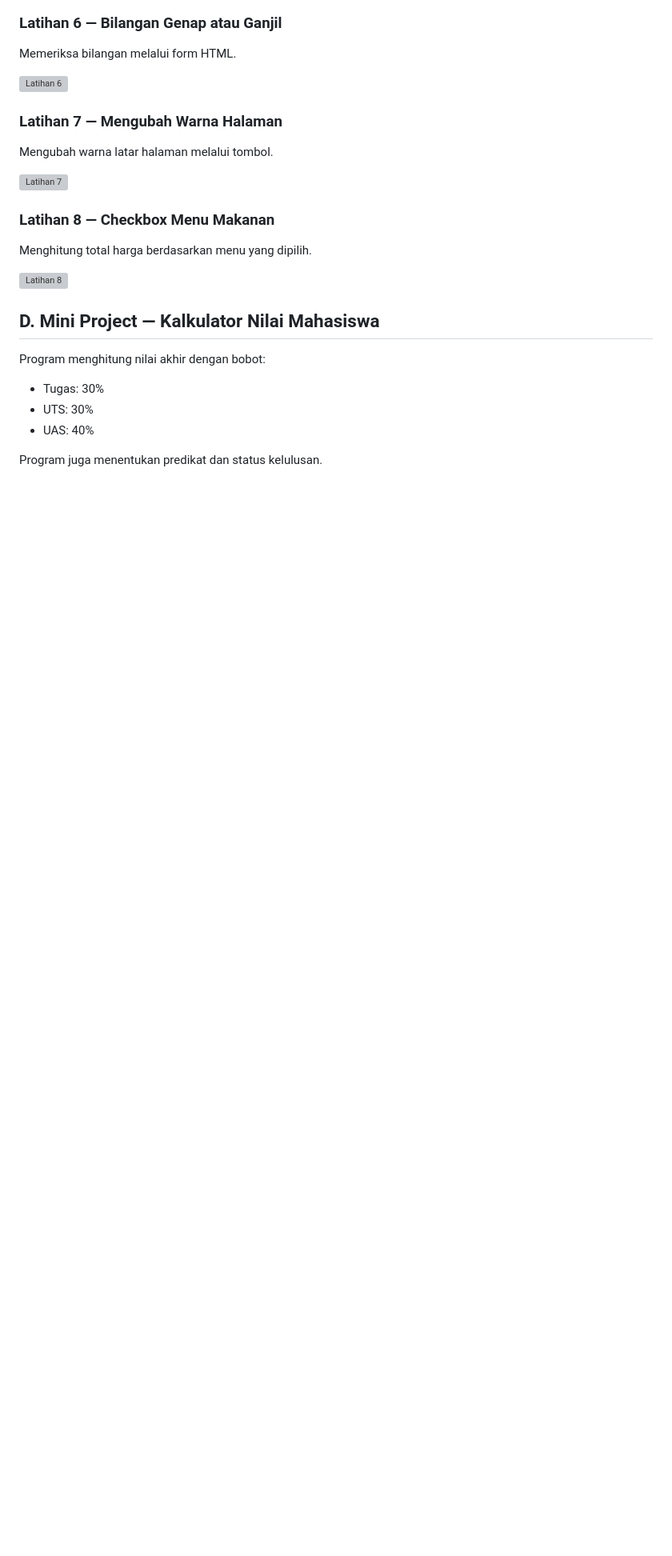
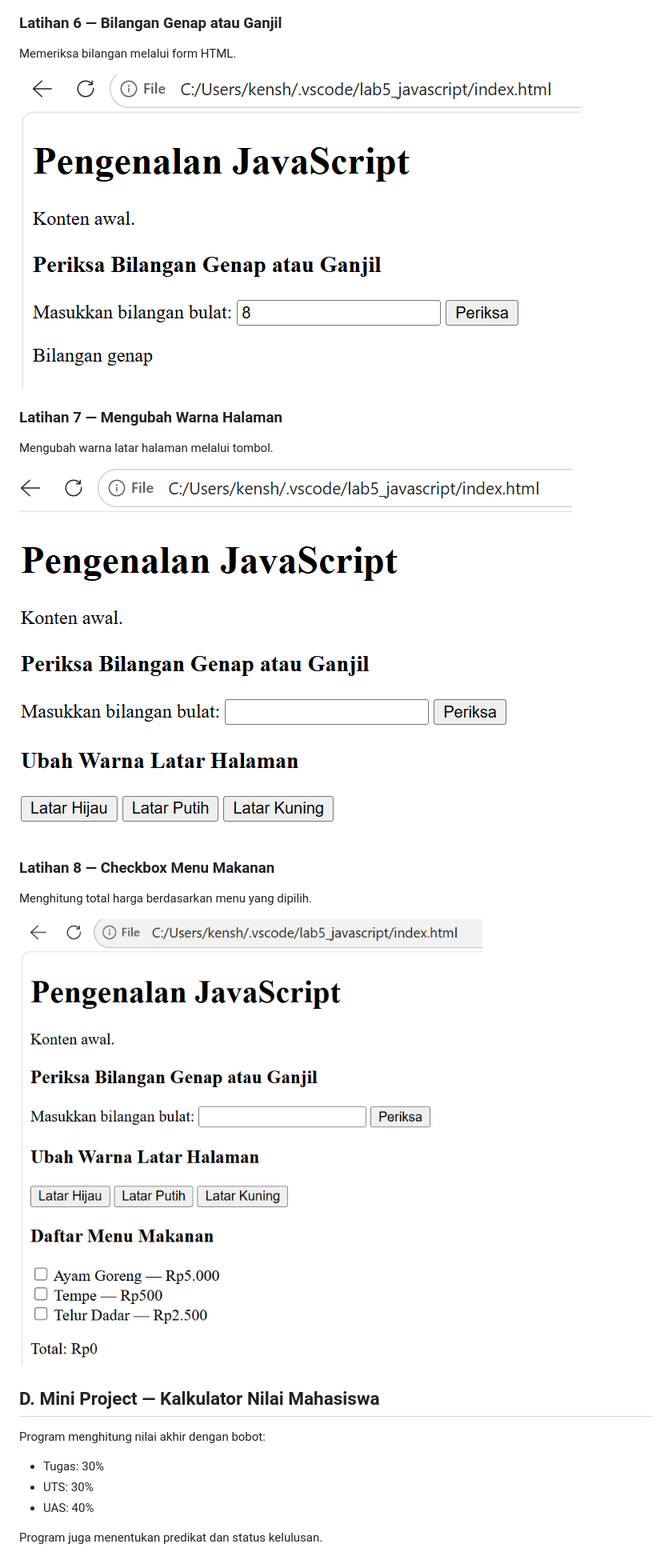
Before and after one commit to kenshadara/Lab5Web, a Markdown page: README.md, the part around one of its changes. Shown at 80% size. GitHub-like rendering; blank space fills up the shorter version; grey boxes are pictures that could not be loaded.

```diff
--- a/README.md
+++ b/README.md
@@ -50,17 +50,17 @@ Menampilkan nama bilangan berdasarkan angka yang dimasukkan.
 ### Latihan 6 — Bilangan Genap atau Ganjil
 Memeriksa bilangan melalui form HTML.
 
-![Latihan 6](screenshots/6.png)
+![Latihan 6](6.png)
 
 ### Latihan 7 — Mengubah Warna Halaman
 Mengubah warna latar halaman melalui tombol.
 
-![Latihan 7](screenshots/7.png)
+![Latihan 7](7.png)
 
 ### Latihan 8 — Checkbox Menu Makanan
 Menghitung total harga berdasarkan menu yang dipilih.
 
-![Latihan 8](screenshots/8.png)
+![Latihan 8](8.png)
 
 ## D. Mini Project — Kalkulator Nilai Mahasiswa
 Program menghitung nilai akhir dengan bobot:
```
Also changed, not shown: other parts of README.md (+7 -7 lines).
